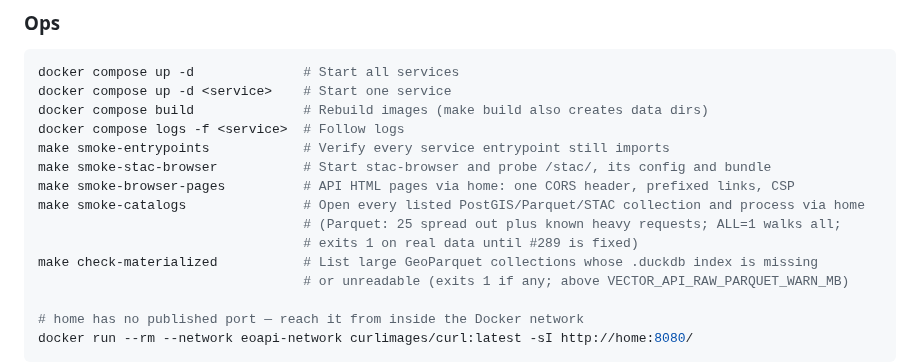
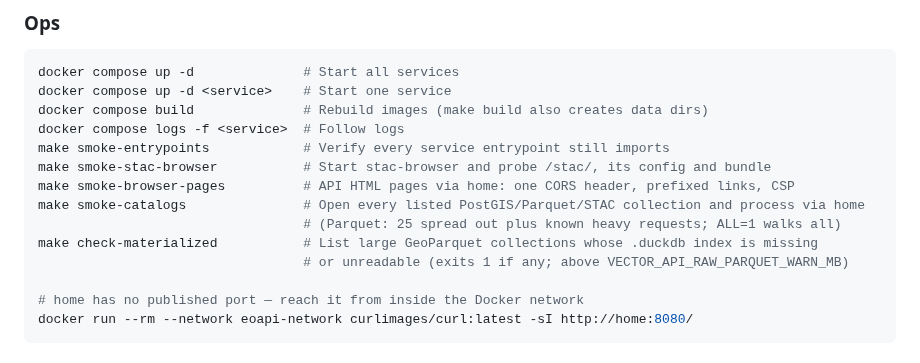
Before and after one commit to jeremie-durand/Agri-SDSS, a Markdown page: CLAUDE.md, the part around the change. Drawn GitHub-style.

Commit message:
docs: drop the smoke-catalogs known-failure note for BLOB collections

```diff
--- a/CLAUDE.md
+++ b/CLAUDE.md
@@ -85,8 +85,7 @@ make smoke-entrypoints            # Verify every service entrypoint still import
 make smoke-stac-browser           # Start stac-browser and probe /stac/, its config and bundle
 make smoke-browser-pages          # API HTML pages via home: one CORS header, prefixed links, CSP
 make smoke-catalogs               # Open every listed PostGIS/Parquet/STAC collection and process via home
-                                  # (Parquet: 25 spread out plus known heavy requests; ALL=1 walks all;
-                                  # exits 1 on real data until #289 is fixed)
+                                  # (Parquet: 25 spread out plus known heavy requests; ALL=1 walks all)
 make check-materialized           # List large GeoParquet collections whose .duckdb index is missing
                                   # or unreadable (exits 1 if any; above VECTOR_API_RAW_PARQUET_WARN_MB)
 
```
